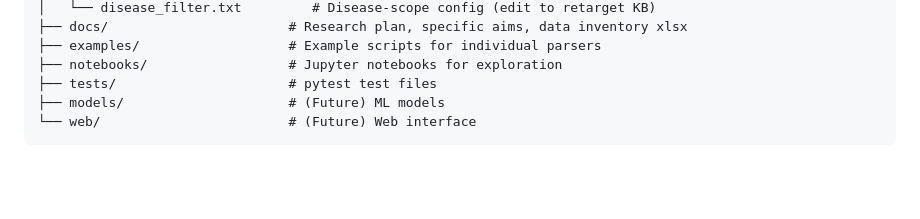
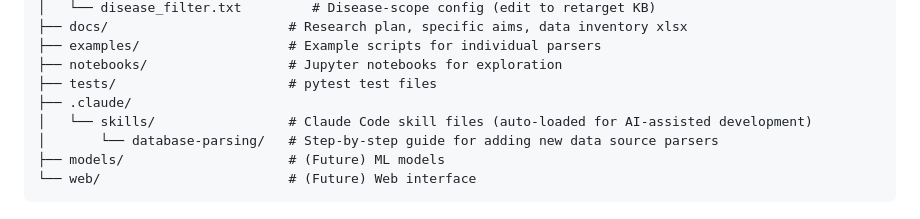
Before and after one commit to aysmayyy/CardioKB, a Markdown page: README.md, the part around the change. Rendered like a GitHub page; blank space fills up the shorter version.

````diff
--- a/README.md
+++ b/README.md
@@ -109,6 +109,9 @@ Cardio-KB/
 ├── examples/                   # Example scripts for individual parsers
 ├── notebooks/                  # Jupyter notebooks for exploration
 ├── tests/                      # pytest test files
+├── .claude/
+│   └── skills/                 # Claude Code skill files (auto-loaded for AI-assisted development)
+│       └── database-parsing/   # Step-by-step guide for adding new data source parsers
 ├── models/                     # (Future) ML models
 └── web/                        # (Future) Web interface
 ```
````
Also changed, not shown: CLAUDE.md (+13 -1 lines).
